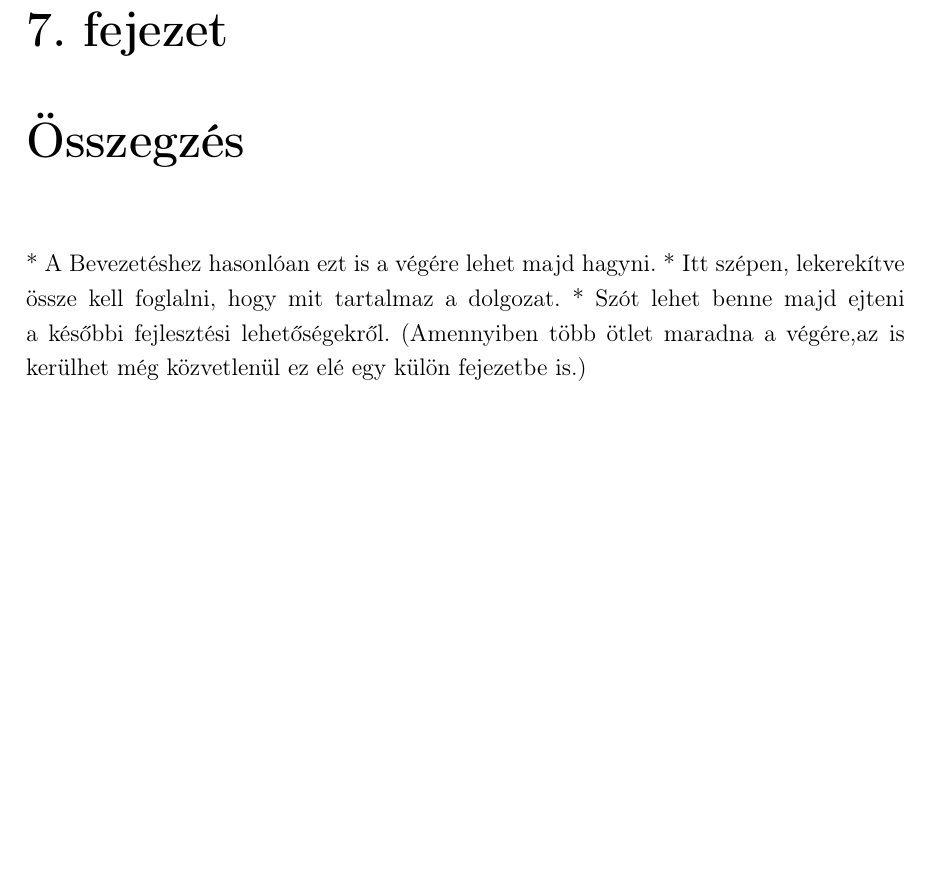
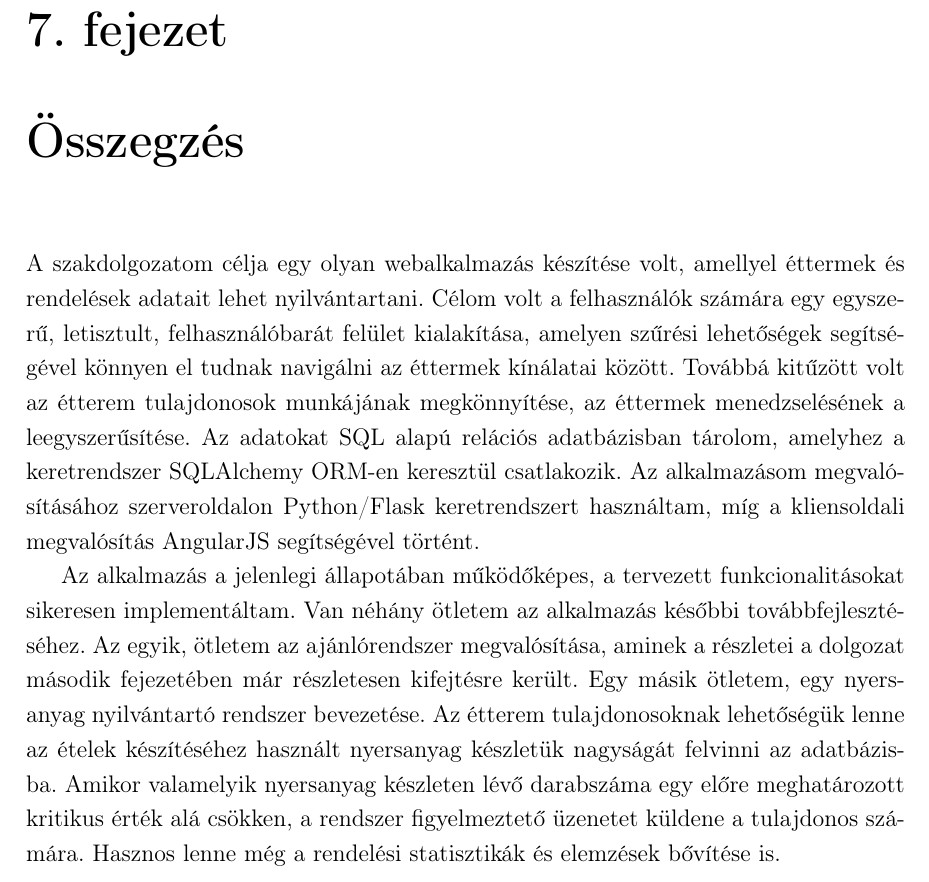
Before and after one commit to gabori/Dissertation, a LaTeX document (dolgozat/dolgozat.tex, which reads dolgozat/fejezetek/8_osszegzes.tex): part of page 50 of 51, cut so that both start at the same text, the shorter picture padded with empty space. Compiled offline with pdfLaTeX.

Commit message:
Update 8_osszegzes.tex

```diff
--- a/dolgozat/fejezetek/8_osszegzes.tex
+++ b/dolgozat/fejezetek/8_osszegzes.tex
@@ -1,5 +1,5 @@
 \chapter{Összegzés}
 
-* A Bevezetéshez hasonlóan ezt is a végére lehet majd hagyni.
-* Itt szépen, lekerekítve össze kell foglalni, hogy mit tartalmaz a dolgozat.
-* Szót lehet benne majd ejteni a későbbi fejlesztési lehetőségekről. (Amennyiben több ötlet maradna a végére,az is kerülhet még közvetlenül ez elé egy külön fejezetbe is.)
+A szakdolgozatom célja egy olyan webalkalmazás készítése volt, amellyel éttermek és rendelések adatait lehet nyilvántartani. Célom volt a felhasználók számára egy egyszerű, letisztult, felhasználóbarát felület kialakítása, amelyen szűrési lehetőségek segítségével könnyen el tudnak navigálni az éttermek kínálatai között. Továbbá kitűzött volt az étterem tulajdonosok munkájának megkönnyítése, az éttermek menedzselésének a leegyszerűsítése. Az adatokat SQL alapú relációs adatbázisban tárolom, amelyhez a keretrendszer SQLAlchemy ORM-en keresztül csatlakozik. Az alkalmazásom megvalósításához szerveroldalon Python/Flask keretrendszert használtam, míg a kliensoldali megvalósítás AngularJS segítségével történt.
+
+Az alkalmazás a jelenlegi állapotában működőképes, a tervezett funkcionalitásokat sikeresen implementáltam. Van néhány ötletem az alkalmazás későbbi továbbfejlesztéséhez. Az egyik, ötletem az ajánlórendszer megvalósítása, aminek a részletei a dolgozat második fejezetében már részletesen kifejtésre került. Egy másik ötletem, egy nyersanyag nyilvántartó rendszer bevezetése. Az étterem tulajdonosoknak lehetőségük lenne az ételek készítéséhez használt nyersanyag készletük nagyságát felvinni az adatbázisba. Amikor valamelyik nyersanyag készleten lévő darabszáma egy előre meghatározott kritikus érték alá csökken, a rendszer figyelmeztető üzenetet küldene a tulajdonos számára. Hasznos lenne még a rendelési statisztikák és elemzések bővítése is.
```
